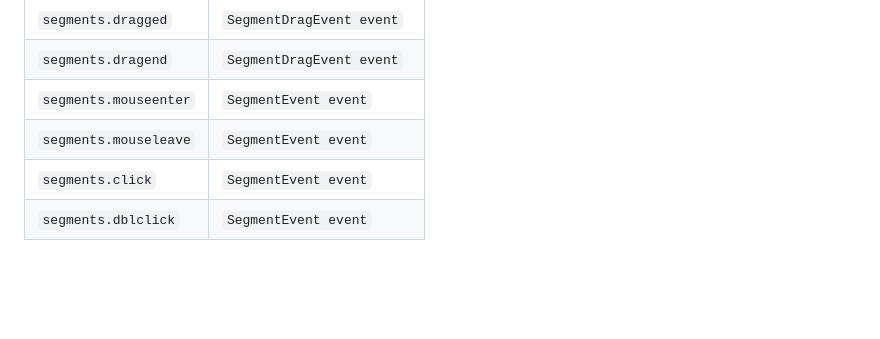
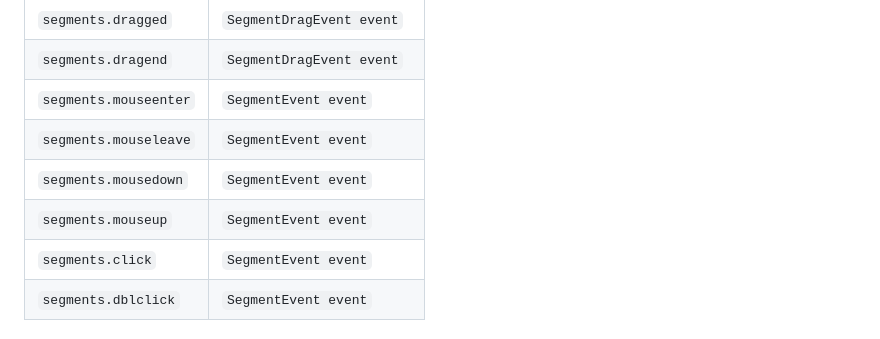
Before and after one commit to bbc/peaks.js, a Markdown page: README.md, the part around the change. Rendered like a GitHub page; blank space fills up the shorter version.

Commit message:
Added segments.mousedown and segments.mouseup events

```diff
--- a/README.md
+++ b/README.md
@@ -1649,6 +1649,8 @@ The following sections describe the available events.
 | `segments.dragend`        | `SegmentDragEvent event`              |
 | `segments.mouseenter`     | `SegmentEvent event`                  |
 | `segments.mouseleave`     | `SegmentEvent event`                  |
+| `segments.mousedown`      | `SegmentEvent event`                  |
+| `segments.mouseup`        | `SegmentEvent event`                  |
 | `segments.click`          | `SegmentEvent event`                  |
 | `segments.dblclick`       | `SegmentEvent event`                  |
 
```
